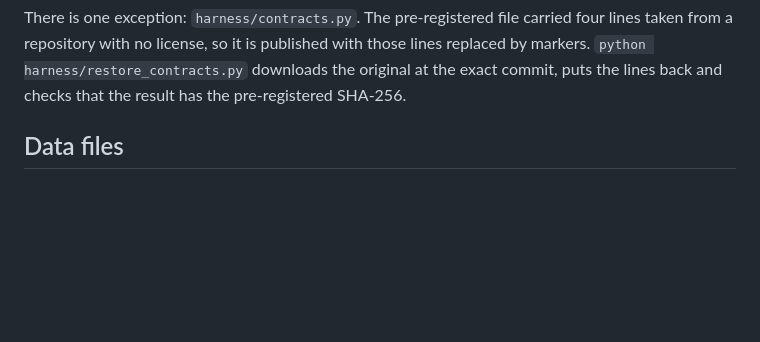
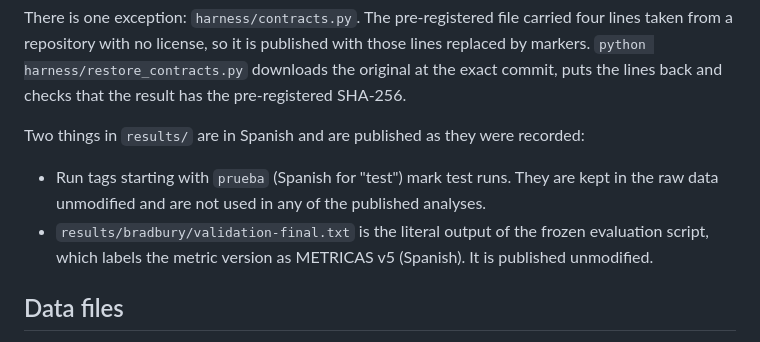
Before and after one commit to randyparrs/Probe.EXE, a Markdown page: README.md, the part around the change. Rendered like a GitHub page; blank space fills up the shorter version.

Commit message:
README: Spanish run tags and evaluation output published unmodified

```diff
--- a/README.md
+++ b/README.md
@@ -50,6 +50,13 @@ There is one exception: `harness/contracts.py`. The pre-registered file carried
 taken from a repository with no license, so it is published with those lines replaced by markers.
 `python harness/restore_contracts.py` downloads the original at the exact commit, puts the lines
 back and checks that the result has the pre-registered SHA-256.
+
+Two things in `results/` are in Spanish and are published as they were recorded:
+
+- Run tags starting with `prueba` (Spanish for "test") mark test runs. They are kept in the raw
+  data unmodified and are not used in any of the published analyses.
+- `results/bradbury/validation-final.txt` is the literal output of the frozen evaluation script,
+  which labels the metric version as METRICAS v5 (Spanish). It is published unmodified.
 
 ## Data files
 
```
